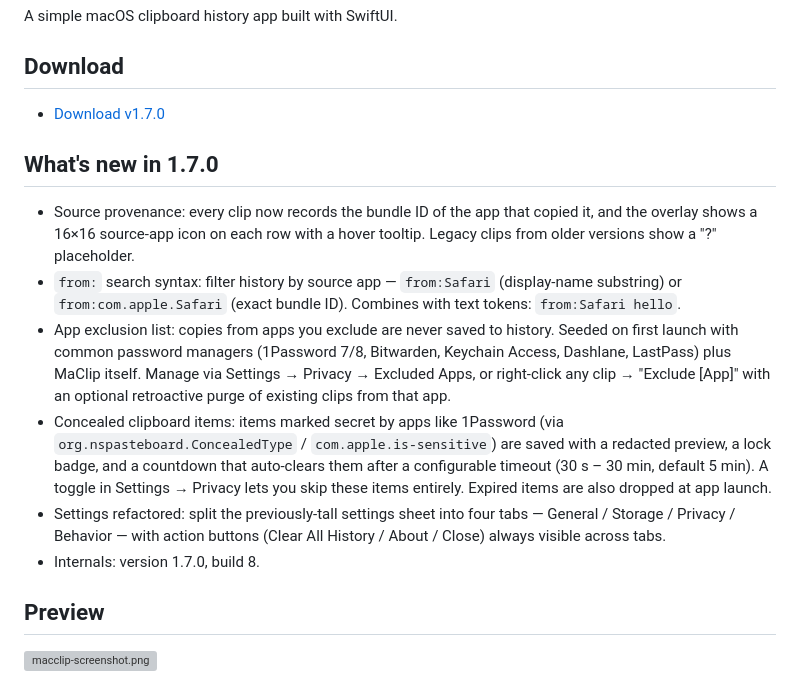
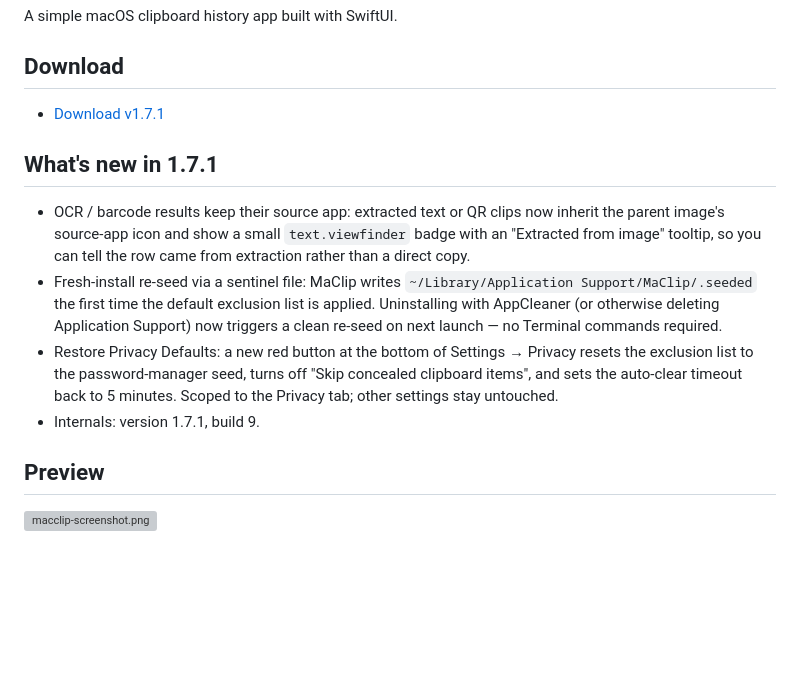
Before and after one commit to jokot/mac-clipboard, a Markdown page: README.md, the part around the change. Rendered like a GitHub page; blank space fills up the shorter version; grey boxes are pictures that could not be loaded.

Commit message:
docs(readme): What's new in 1.7.1
OCR result icons + badge, sentinel-based fresh-install re-seed,
Restore Privacy Defaults button.

Co-Authored-By: Claude Opus 4.7 (1M context) <noreply@anthropic.com>

```diff
--- a/README.md
+++ b/README.md
@@ -9,15 +9,13 @@ A simple macOS clipboard history app built with SwiftUI.
 
 ## Download
 
-- [Download v1.7.0](https://github.com/jokot/mac-clipboard/releases/tag/v1.7.0)
+- [Download v1.7.1](https://github.com/jokot/mac-clipboard/releases/tag/v1.7.1)
 
-## What's new in 1.7.0
-- Source provenance: every clip now records the bundle ID of the app that copied it, and the overlay shows a 16×16 source-app icon on each row with a hover tooltip. Legacy clips from older versions show a "?" placeholder.
-- `from:` search syntax: filter history by source app — `from:Safari` (display-name substring) or `from:com.apple.Safari` (exact bundle ID). Combines with text tokens: `from:Safari hello`.
-- App exclusion list: copies from apps you exclude are never saved to history. Seeded on first launch with common password managers (1Password 7/8, Bitwarden, Keychain Access, Dashlane, LastPass) plus MaClip itself. Manage via Settings → Privacy → Excluded Apps, or right-click any clip → "Exclude [App]" with an optional retroactive purge of existing clips from that app.
-- Concealed clipboard items: items marked secret by apps like 1Password (via `org.nspasteboard.ConcealedType` / `com.apple.is-sensitive`) are saved with a redacted preview, a lock badge, and a countdown that auto-clears them after a configurable timeout (30 s – 30 min, default 5 min). A toggle in Settings → Privacy lets you skip these items entirely. Expired items are also dropped at app launch.
-- Settings refactored: split the previously-tall settings sheet into four tabs — General / Storage / Privacy / Behavior — with action buttons (Clear All History / About / Close) always visible across tabs.
-- Internals: version 1.7.0, build 8.
+## What's new in 1.7.1
+- OCR / barcode results keep their source app: extracted text or QR clips now inherit the parent image's source-app icon and show a small `text.viewfinder` badge with an "Extracted from image" tooltip, so you can tell the row came from extraction rather than a direct copy.
+- Fresh-install re-seed via a sentinel file: MaClip writes `~/Library/Application Support/MaClip/.seeded` the first time the default exclusion list is applied. Uninstalling with AppCleaner (or otherwise deleting Application Support) now triggers a clean re-seed on next launch — no Terminal commands required.
+- Restore Privacy Defaults: a new red button at the bottom of Settings → Privacy resets the exclusion list to the password-manager seed, turns off "Skip concealed clipboard items", and sets the auto-clear timeout back to 5 minutes. Scoped to the Privacy tab; other settings stay untouched.
+- Internals: version 1.7.1, build 9.
 
 ## Preview
 ![macclip-screenshot.png](https://github.com/user-attachments/assets/4044711e-39c0-4d71-9eea-989855fc919c)
```
